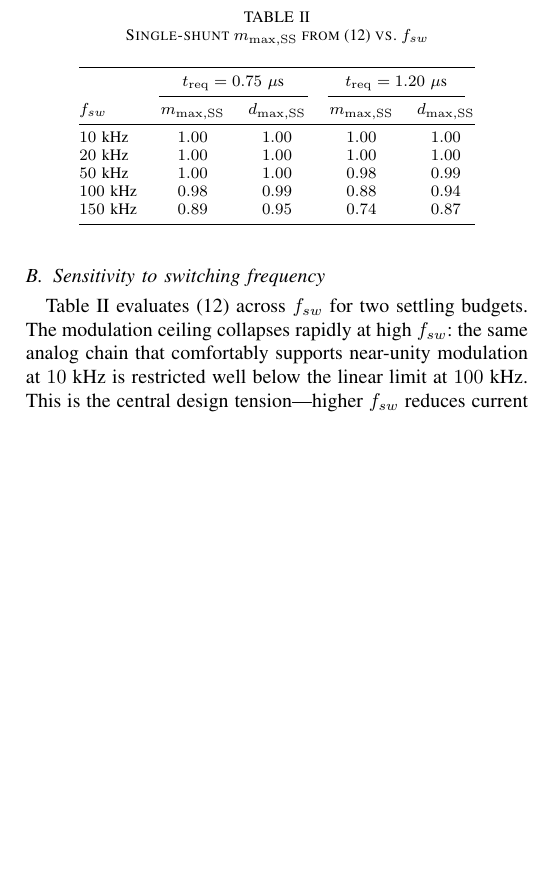
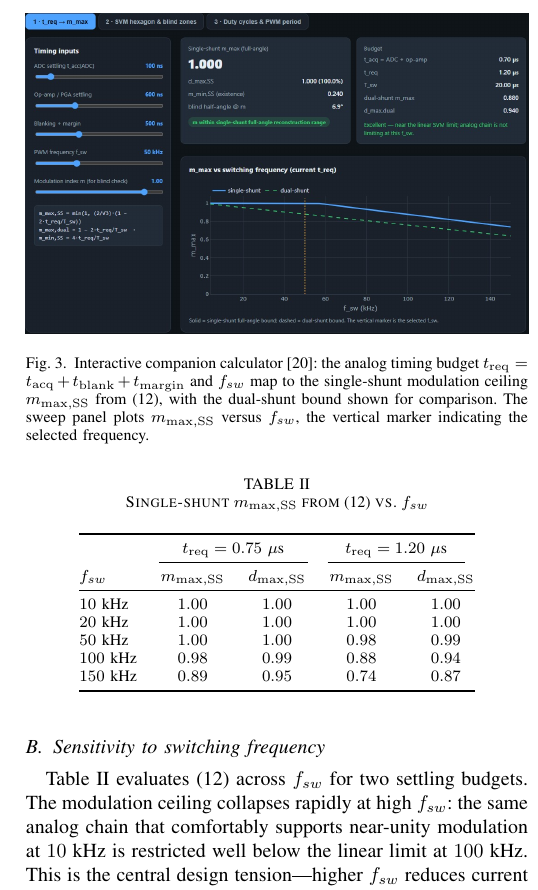
Before and after one commit to MarkWendler/foc-shunt-sensing, a LaTeX paper (singleShunt/main.tex): part of one column of page 4 of 5, cut at the place of the change, the shorter picture padded with empty space. Compiled offline with pdfLaTeX; a missing font is replaced by an installed copy or a similar font; a LaTeX package or settings file that is missing is left out.

Commit message:
Add calculator screenshot figure to single-shunt paper
Co-authored-by: Cursor <cursoragent@cursor.com>

```diff
--- a/singleShunt/main.tex
+++ b/singleShunt/main.tex
@@ -265,7 +265,14 @@ Let $f_{sw}=100~\mathrm{kHz}$ ($\Tsw=10~\mu\mathrm{s}$) with $\tacq=0.8~\mu\math
 \midx_{\max,\mathrm{SS}} \approx \frac{2}{\sqrt{3}}\Big(1-\frac{2\cdot1.2}{10}\Big)
 =1.155\cdot 0.76 \approx 0.88,
 \]
-and $\dc_{\max,\mathrm{SS}}\approx 0.94$. The existence bound \eqref{eq:m_min_ss} gives $\midx_{\min,\mathrm{SS}}=0.48$, so unmodified PWM is blind for $\midx<0.48$ \emph{at sector centers} and always near boundaries. If the application needs $\midx>0.88$ with full coverage, the designer must reduce $\treq$ (faster settling), lower $f_{sw}$, or accept blind-zone estimation. An interactive web calculator that implements \eqref{eq:m_max_ss_main}, the blind-zone map \eqref{eq:alpha_blind}, and the SVM duty waveforms is available online \cite{Wendler_calc_2026}, letting readers explore these trade-offs for their own timing budgets.
+and $\dc_{\max,\mathrm{SS}}\approx 0.94$. The existence bound \eqref{eq:m_min_ss} gives $\midx_{\min,\mathrm{SS}}=0.48$, so unmodified PWM is blind for $\midx<0.48$ \emph{at sector centers} and always near boundaries. If the application needs $\midx>0.88$ with full coverage, the designer must reduce $\treq$ (faster settling), lower $f_{sw}$, or accept blind-zone estimation. An interactive web calculator that implements \eqref{eq:m_max_ss_main}, the blind-zone map \eqref{eq:alpha_blind}, and the SVM duty waveforms is available online \cite{Wendler_calc_2026} (Fig.~\ref{fig:calc}), letting readers explore these trade-offs for their own timing budgets.
+
+\begin{figure}[t]
+    \centering
+    \includegraphics[width=\linewidth]{Drawings/ShuntCurrentSensingCalculator.jpg}
+    \caption{Interactive companion calculator \cite{Wendler_calc_2026}: the analog timing budget $\treq=\tacq+\tblank+\tmargin$ and $f_{sw}$ map to the single-shunt modulation ceiling $\midx_{\max,\mathrm{SS}}$ from \eqref{eq:m_max_ss_main}, with the dual-shunt bound shown for comparison. The sweep panel plots $\midx_{\max,\mathrm{SS}}$ versus $f_{sw}$, the vertical marker indicating the selected frequency.}
+    \label{fig:calc}
+\end{figure}
 
 \subsection{Sensitivity to switching frequency}
 Table~\ref{tab:mmax} evaluates \eqref{eq:m_max_ss_main} across $f_{sw}$ for two settling budgets. The modulation ceiling collapses rapidly at high $f_{sw}$: the same analog chain that comfortably supports near-unity modulation at $10$~kHz is restricted well below the linear limit at $100$~kHz. This is the central design tension---higher $f_{sw}$ reduces current ripple and audible noise but shrinks the single-shunt window.
```
Also changed, not shown: singleShunt/Drawings/ShuntCurrentSensingCalculator.jpg (added).
